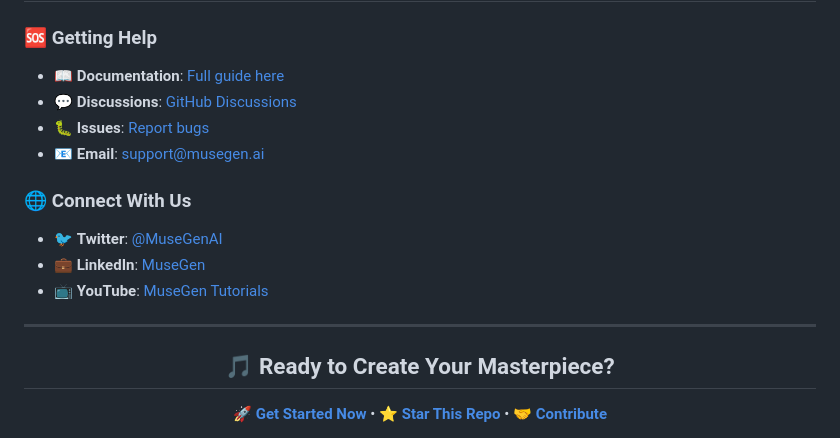
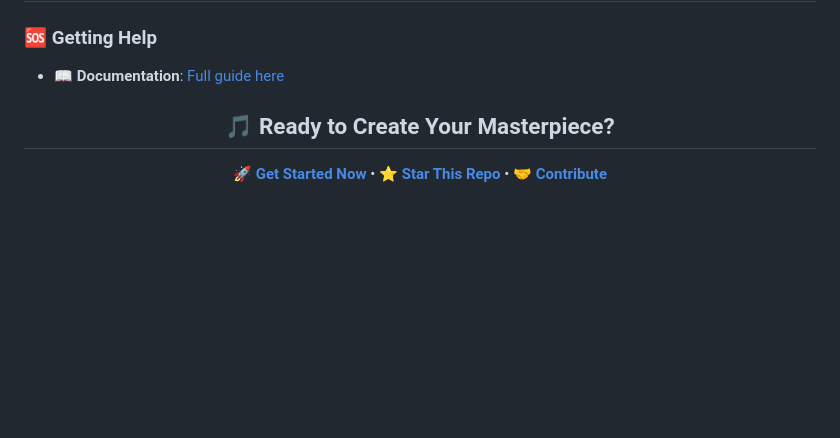
Before and after one commit to Jeevansuresh/Musegen.com, a Markdown page: README.md, the part around the change. Rendered like a GitHub page; blank space fills up the shorter version.

```diff
--- a/README.md
+++ b/README.md
@@ -328,16 +328,7 @@ This project is licensed under the **MIT License** - see the [LICENSE](LICENSE)
 
 ### 🆘 Getting Help
 - 📖 **Documentation**: [Full guide here](#-how-it-works)
-- 💬 **Discussions**: [GitHub Discussions](https://github.com/yourusername/musegen/discussions)
-- 🐛 **Issues**: [Report bugs](https://github.com/yourusername/musegen/issues)
-- 📧 **Email**: support@musegen.ai
 
-### 🌐 Connect With Us
-- 🐦 **Twitter**: [@MuseGenAI](https://twitter.com/MuseGenAI)
-- 💼 **LinkedIn**: [MuseGen](https://linkedin.com/company/musegen)
-- 📺 **YouTube**: [MuseGen Tutorials](https://youtube.com/@musegen)
-
----
 
 <div align="center">
 
```
